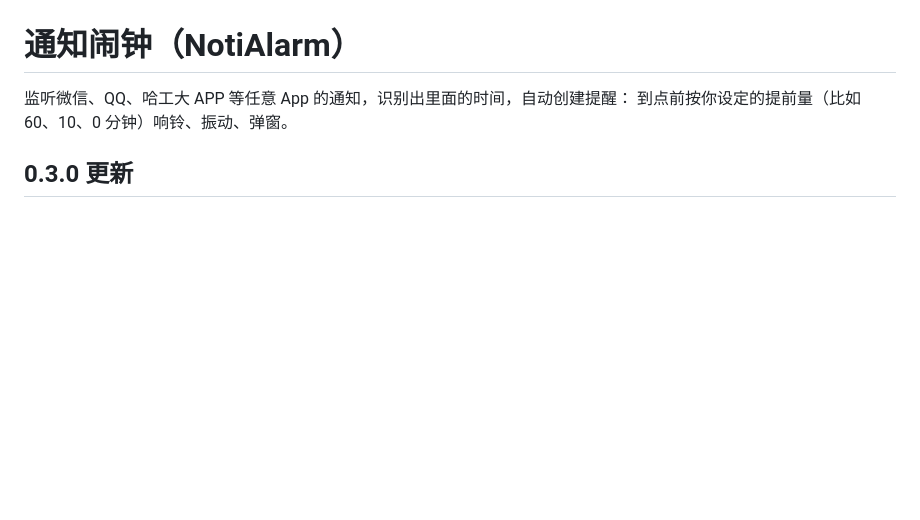
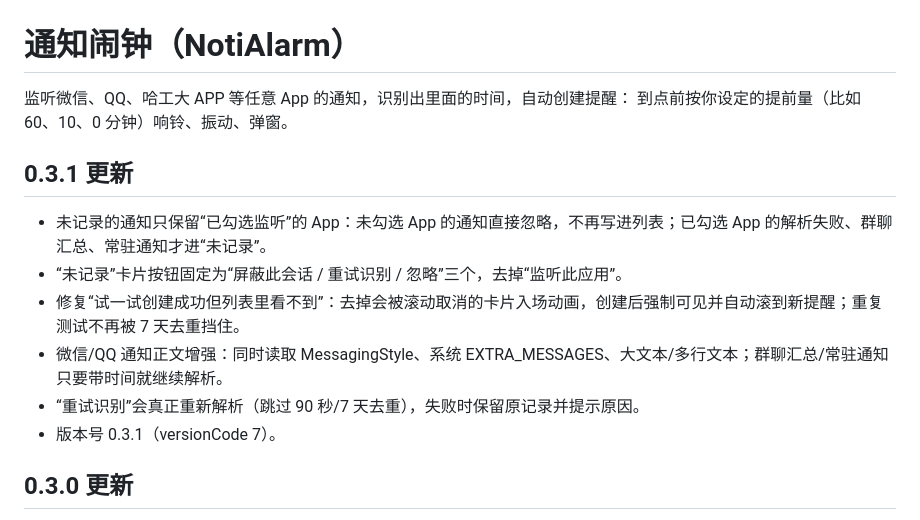
Before and after one commit to John20260411/NotifyClock, a Markdown page: README.md, the part around the change. GitHub-like rendering; blank space fills up the shorter version.

```diff
--- a/README.md
+++ b/README.md
@@ -2,6 +2,15 @@
 
 监听微信、QQ、哈工大 APP 等任意 App 的通知，识别出里面的时间，自动创建提醒：
 到点前按你设定的提前量（比如 60、10、0 分钟）响铃、振动、弹窗。
+
+## 0.3.1 更新
+
+- 未记录的通知只保留“已勾选监听”的 App：未勾选 App 的通知直接忽略，不再写进列表；已勾选 App 的解析失败、群聊汇总、常驻通知才进“未记录”。
+- “未记录”卡片按钮固定为“屏蔽此会话 / 重试识别 / 忽略”三个，去掉“监听此应用”。
+- 修复“试一试创建成功但列表里看不到”：去掉会被滚动取消的卡片入场动画，创建后强制可见并自动滚到新提醒；重复测试不再被 7 天去重挡住。
+- 微信/QQ 通知正文增强：同时读取 MessagingStyle、系统 EXTRA_MESSAGES、大文本/多行文本；群聊汇总/常驻通知只要带时间就继续解析。
+- “重试识别”会真正重新解析（跳过 90 秒/7 天去重），失败时保留原记录并提示原因。
+- 版本号 0.3.1（versionCode 7）。
 
 ## 0.3.0 更新
 
```
Also changed, not shown: docs/screenshots/created.png (added), docs/screenshots/dropped.png (added), docs/screenshots/main.png, docs/screenshots/wechat.png (added), 10 other files.
